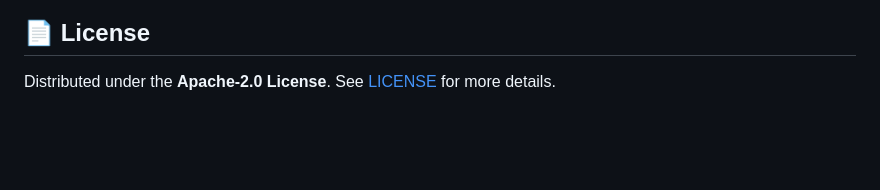
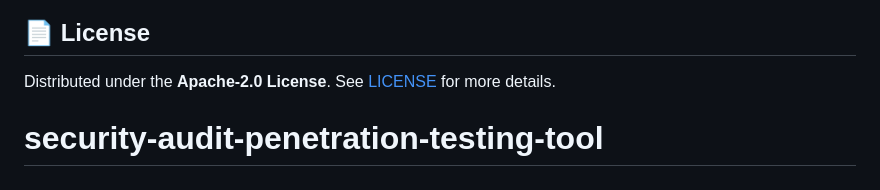
Before and after one commit to RahulSisode/security-audit-penetration-testing-tool, a Markdown page: README.md, the part around the change. Rendered like a GitHub page; blank space fills up the shorter version.

```diff
--- a/README.md
+++ b/README.md
@@ -230,3 +230,4 @@ Contributions, bug reports, and rule improvements are warmly welcomed!
 ## 📄 License
 
 Distributed under the **Apache-2.0 License**. See [LICENSE](LICENSE) for more details.
+# security-audit-penetration-testing-tool
```
